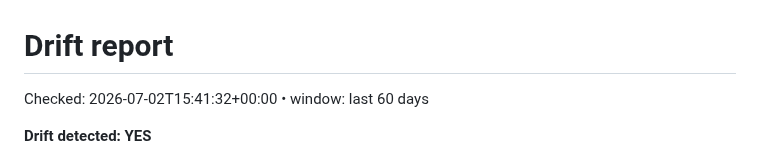
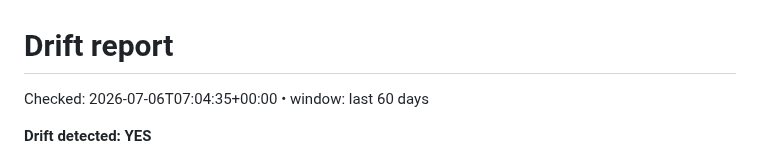
Before and after one commit to nadilHesara/Air-Quality-Forecasting, a Markdown page: reports/drift_report.md, the part around the change. GitHub-like rendering.

```diff
--- a/reports/drift_report.md
+++ b/reports/drift_report.md
@@ -1,6 +1,6 @@
 # Drift report
 
-Checked: 2026-07-02T15:41:32+00:00  •  window: last 60 days
+Checked: 2026-07-06T07:04:35+00:00  •  window: last 60 days
 
 **Drift detected: YES**
 
```
Also changed, not shown: reports/results.md (+11 -11 lines), reports/shap_summary.png, 4 other files.
